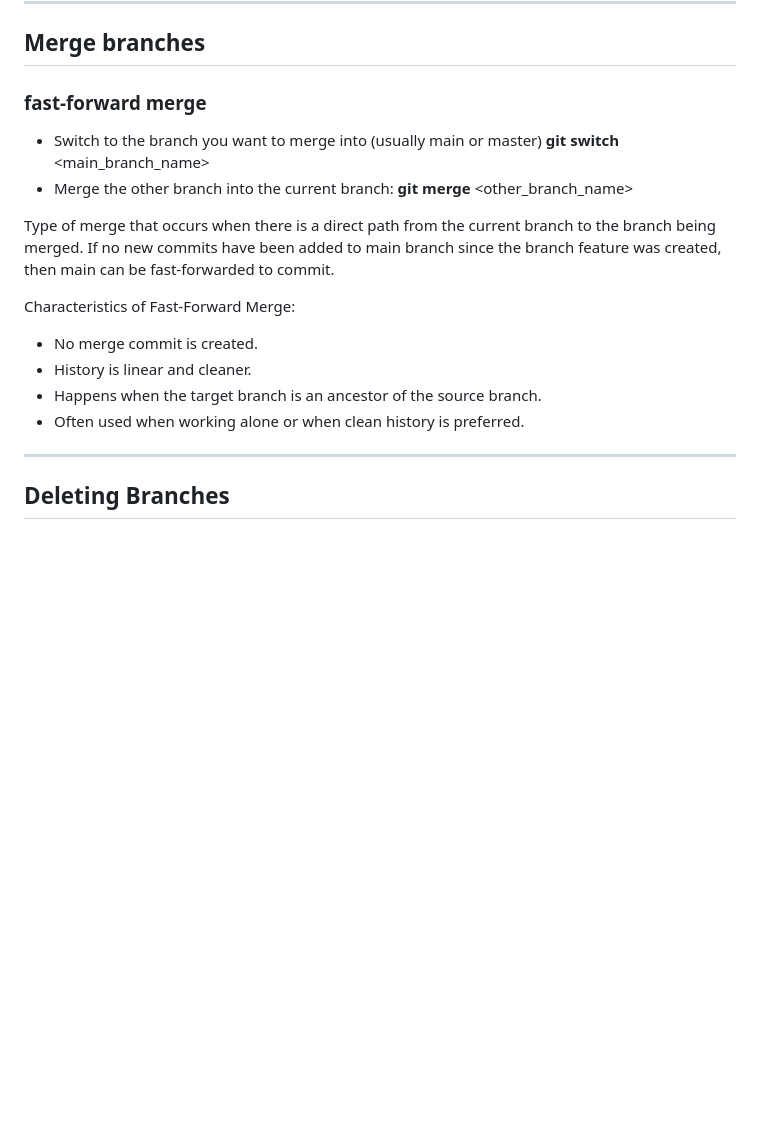
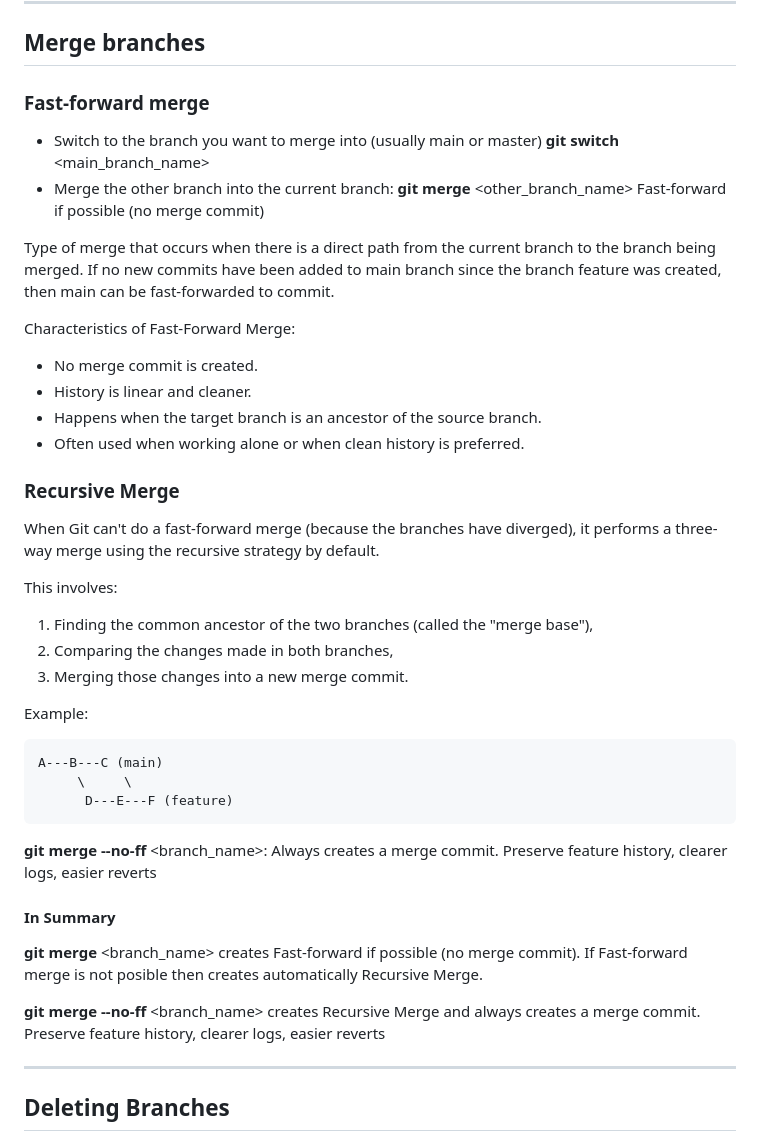
Before and after one commit to Kostadin-Krastev/Study, a Markdown page: Git-commands.md, the part around the change. Rendered like a GitHub page; blank space fills up the shorter version.

Commit message:
Git commands list

```diff
--- a/Git-commands.md
+++ b/Git-commands.md
@@ -287,12 +287,12 @@ The currently active branch is marked with an asterisk \*.
 
 ## Merge branches
 
-### fast-forward merge
+### Fast-forward merge
 
 - Switch to the branch you want to merge into (usually main or master)
   **git switch** <main_branch_name>
 - Merge the other branch into the current branch:
-  **git merge** <other_branch_name>
+  **git merge** <other_branch_name> Fast-forward if possible (no merge commit)
 
 Type of merge that occurs when there is a direct path from the current branch to the branch being merged.
 If no new commits have been added to main branch since the branch feature was created, then main can be fast-forwarded to commit.
@@ -303,6 +303,32 @@ Characteristics of Fast-Forward Merge:
 - History is linear and cleaner.
 - Happens when the target branch is an ancestor of the source branch.
 - Often used when working alone or when clean history is preferred.
+
+### Recursive Merge
+
+When Git can't do a fast-forward merge (because the branches have diverged), it performs a three-way merge using the recursive strategy by default.
+
+This involves:
+
+1. Finding the common ancestor of the two branches (called the "merge base"),
+2. Comparing the changes made in both branches,
+3. Merging those changes into a new merge commit.
+
+Example:
+
+<pre>
+A---B---C (main)
+     \     \
+      D---E---F (feature)
+</pre>
+
+**git merge --no-ff** <branch_name>: Always creates a merge commit. Preserve feature history, clearer logs, easier reverts
+
+#### In Summary
+
+**git merge** <branch_name> creates Fast-forward if possible (no merge commit). If Fast-forward merge is not posible then creates automatically Recursive Merge.
+
+**git merge --no-ff** <branch_name> creates Recursive Merge and always creates a merge commit. Preserve feature history, clearer logs, easier reverts
 
 ---
 
```
